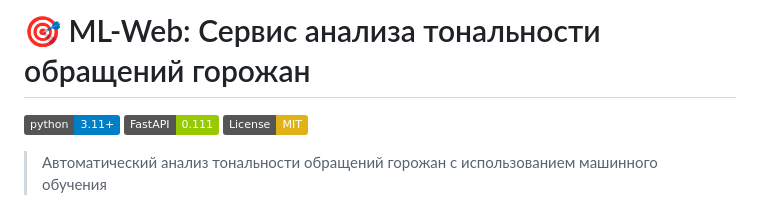
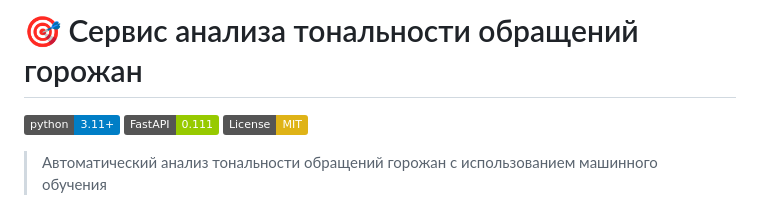
Before and after one commit to Merdan-Mahmudow/hackaton, a Markdown page: README.md, the part around the change. GitHub-like rendering; badges without logos.

```diff
--- a/README.md
+++ b/README.md
@@ -1,4 +1,4 @@
-# 🎯 ML-Web: Сервис анализа тональности обращений горожан
+# 🎯 Сервис анализа тональности обращений горожан
 
 [![Python 3.11+](https://img.shields.io/badge/python-3.11+-blue.svg)](https://www.python.org/downloads/)
 [![FastAPI](https://img.shields.io/badge/FastAPI-0.111-green.svg)](https://fastapi.tiangolo.com/)
```
